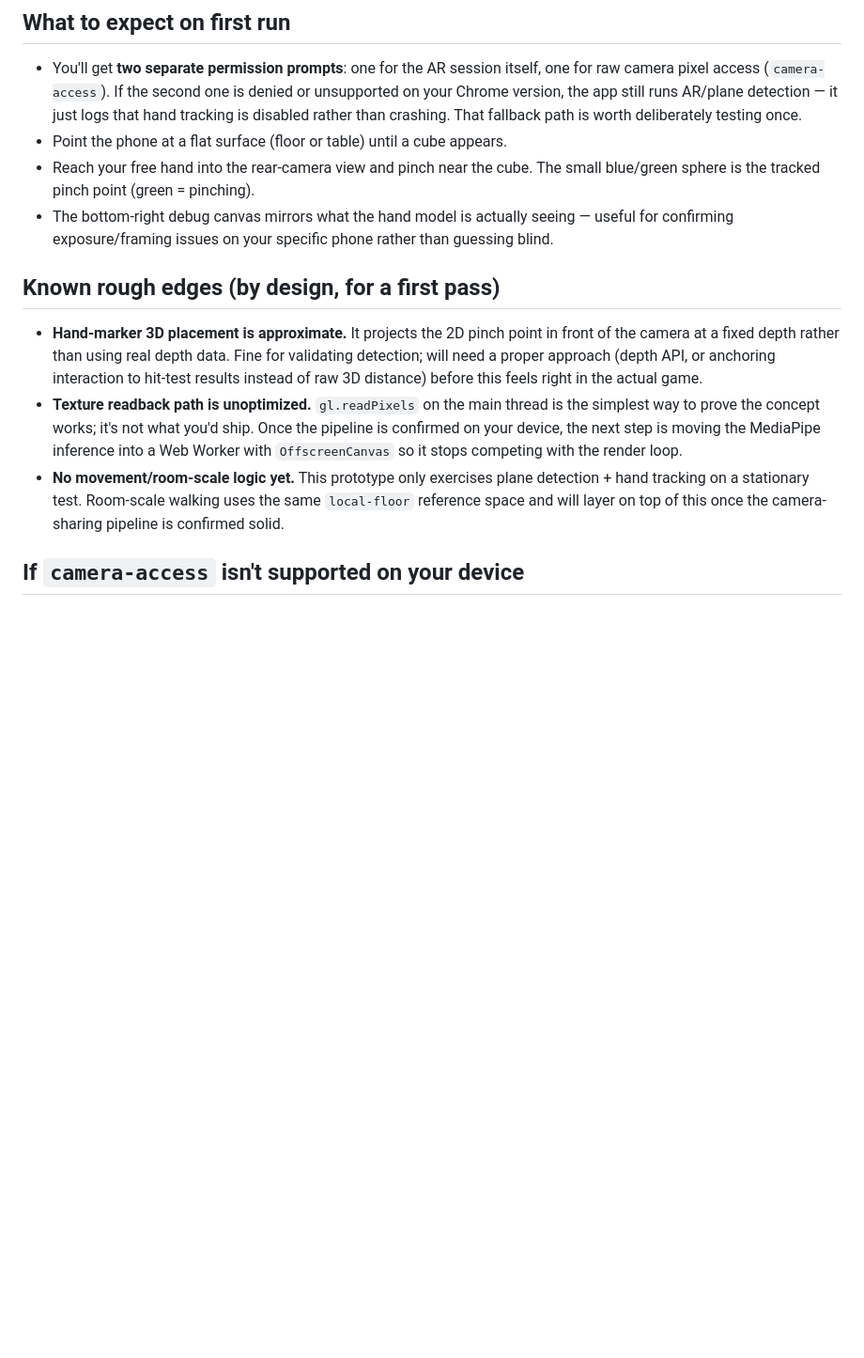
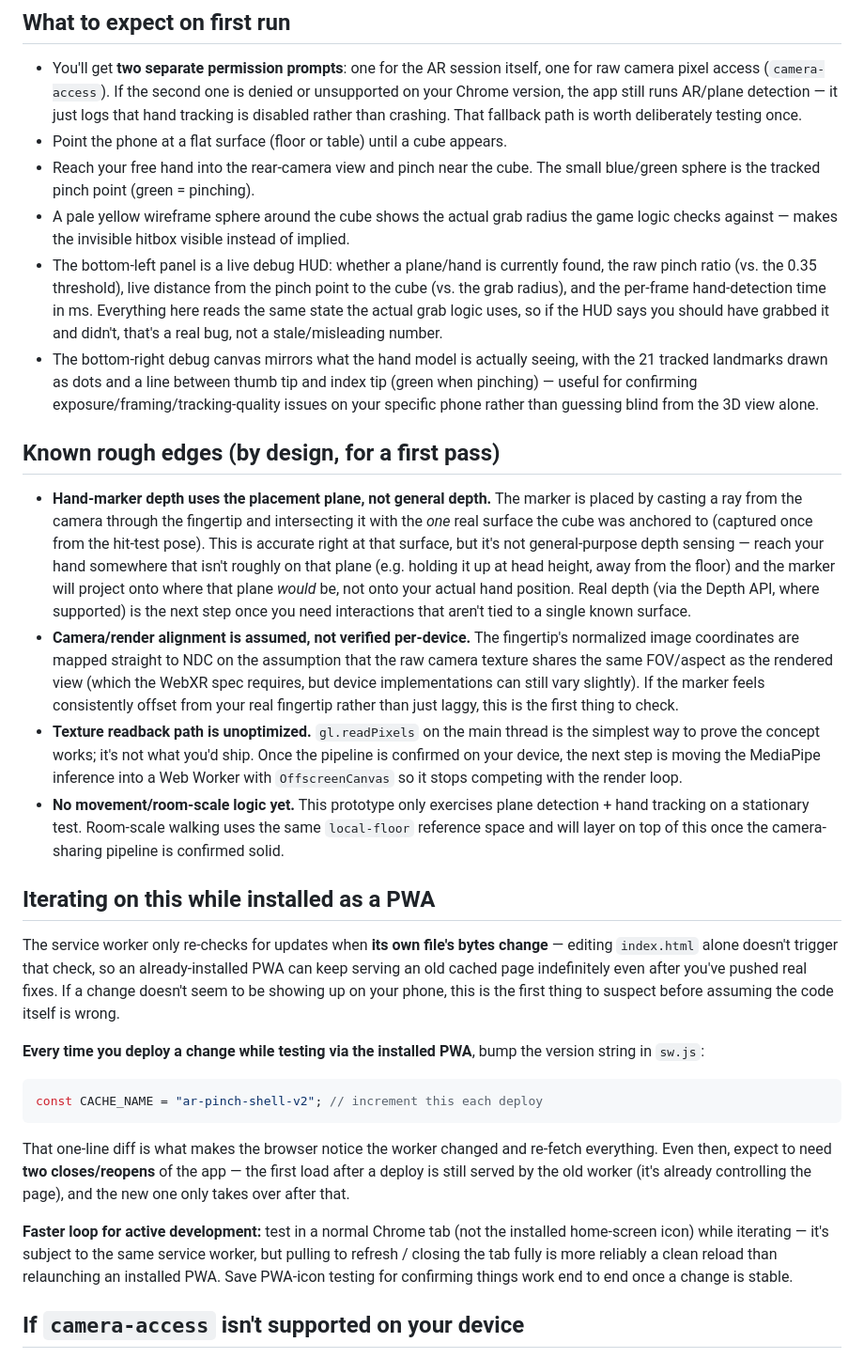
Before and after one commit to acedynamicstrading/Virtual-, a Markdown page: README.md, the part around the change. Shown at 94% size. Drawn GitHub-style; blank space fills up the shorter version.

````diff
--- a/README.md
+++ b/README.md
@@ -73,17 +73,40 @@ prototype with no address bar.
 - Point the phone at a flat surface (floor or table) until a cube appears.
 - Reach your free hand into the rear-camera view and pinch near the cube.
   The small blue/green sphere is the tracked pinch point (green = pinching).
+- A pale yellow wireframe sphere around the cube shows the actual grab
+  radius the game logic checks against — makes the invisible hitbox
+  visible instead of implied.
+- The bottom-left panel is a live debug HUD: whether a plane/hand is
+  currently found, the raw pinch ratio (vs. the 0.35 threshold), live
+  distance from the pinch point to the cube (vs. the grab radius), and
+  the per-frame hand-detection time in ms. Everything here reads the same
+  state the actual grab logic uses, so if the HUD says you should have
+  grabbed it and didn't, that's a real bug, not a stale/misleading number.
 - The bottom-right debug canvas mirrors what the hand model is actually
-  seeing — useful for confirming exposure/framing issues on your specific
-  phone rather than guessing blind.
+  seeing, with the 21 tracked landmarks drawn as dots and a line between
+  thumb tip and index tip (green when pinching) — useful for confirming
+  exposure/framing/tracking-quality issues on your specific phone rather
+  than guessing blind from the 3D view alone.
 
 ## Known rough edges (by design, for a first pass)
 
-- **Hand-marker 3D placement is approximate.** It projects the 2D pinch
-  point in front of the camera at a fixed depth rather than using real
-  depth data. Fine for validating detection; will need a proper approach
-  (depth API, or anchoring interaction to hit-test results instead of
-  raw 3D distance) before this feels right in the actual game.
+- **Hand-marker depth uses the placement plane, not general depth.** The
+  marker is placed by casting a ray from the camera through the fingertip
+  and intersecting it with the *one* real surface the cube was anchored
+  to (captured once from the hit-test pose). This is accurate right at
+  that surface, but it's not general-purpose depth sensing — reach your
+  hand somewhere that isn't roughly on that plane (e.g. holding it up at
+  head height, away from the floor) and the marker will project onto
+  where that plane *would* be, not onto your actual hand position. Real
+  depth (via the Depth API, where supported) is the next step once you
+  need interactions that aren't tied to a single known surface.
+- **Camera/render alignment is assumed, not verified per-device.** The
+  fingertip's normalized image coordinates are mapped straight to NDC on
+  the assumption that the raw camera texture shares the same FOV/aspect
+  as the rendered view (which the WebXR spec requires, but device
+  implementations can still vary slightly). If the marker feels
+  consistently offset from your real fingertip rather than just laggy,
+  this is the first thing to check.
 - **Texture readback path is unoptimized.** `gl.readPixels` on the main
   thread is the simplest way to prove the concept works; it's not what
   you'd ship. Once the pipeline is confirmed on your device, the next
@@ -94,6 +117,35 @@ prototype with no address bar.
   walking uses the same `local-floor` reference space and will layer on
   top of this once the camera-sharing pipeline is confirmed solid.
 
+## Iterating on this while installed as a PWA
+
+The service worker only re-checks for updates when **its own file's bytes
+change** — editing `index.html` alone doesn't trigger that check, so an
+already-installed PWA can keep serving an old cached page indefinitely
+even after you've pushed real fixes. If a change doesn't seem to be
+showing up on your phone, this is the first thing to suspect before
+assuming the code itself is wrong.
+
+**Every time you deploy a change while testing via the installed PWA**,
+bump the version string in `sw.js`:
+
+```js
+const CACHE_NAME = "ar-pinch-shell-v2"; // increment this each deploy
+```
+
+That one-line diff is what makes the browser notice the worker changed
+and re-fetch everything. Even then, expect to need **two closes/reopens**
+of the app — the first load after a deploy is still served by the old
+worker (it's already controlling the page), and the new one only takes
+over after that.
+
+**Faster loop for active development:** test in a normal Chrome tab
+(not the installed home-screen icon) while iterating — it's subject to
+the same service worker, but pulling to refresh / closing the tab
+fully is more reliably a clean reload than relaunching an installed
+PWA. Save PWA-icon testing for confirming things work end to end once
+a change is stable.
+
 ## If `camera-access` isn't supported on your device
 
 The app degrades gracefully (AR still works, hand tracking doesn't), and
````
